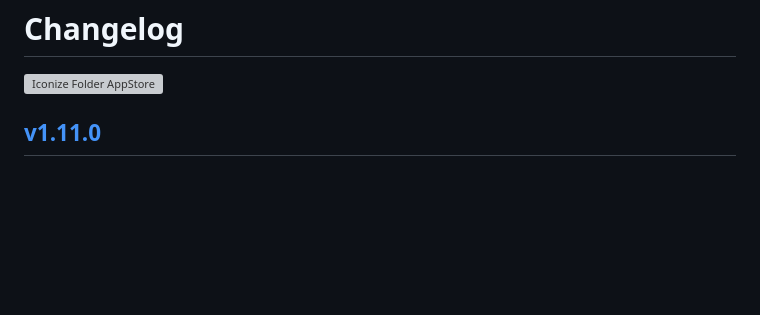
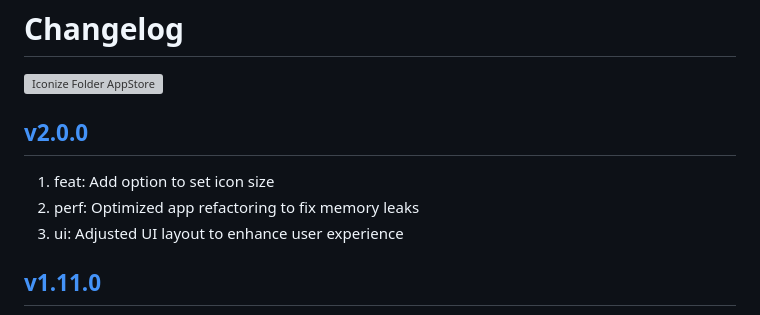
Before and after one commit to jaywcjlove/IconizeFolder, a Markdown page: CHANGELOG.md, the part around the change. GitHub-like rendering; blank space fills up the shorter version; grey boxes are pictures that could not be loaded.

Commit message:
released v2.0.0

```diff
--- a/CHANGELOG.md
+++ b/CHANGELOG.md
@@ -9,6 +9,12 @@ Changelog
 <a target="_blank" href="https://apps.apple.com/app/iconize-folder/id6478772538" title="Iconize Folder for macOS">
   <img alt="Iconize Folder AppStore" src="https://jaywcjlove.github.io/sb/download/macos.svg" height="51">
 </a>
+
+## [v2.0.0](https://github.com/jaywcjlove/IconizeFolder/releases/tag/v2.0.0)
+
+1. feat: Add option to set icon size
+2. perf: Optimized app refactoring to fix memory leaks
+3. ui: Adjusted UI layout to enhance user experience
 
 ## [v1.11.0](https://github.com/jaywcjlove/IconizeFolder/releases/tag/v1.11.0)
 
```
Also changed, not shown: CHANGELOG.zh.md (+6 -0 lines).
